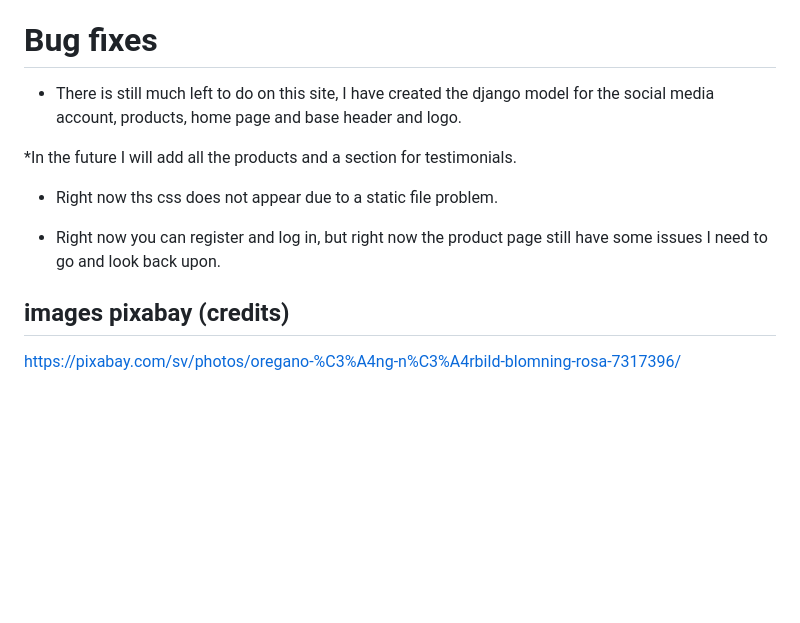
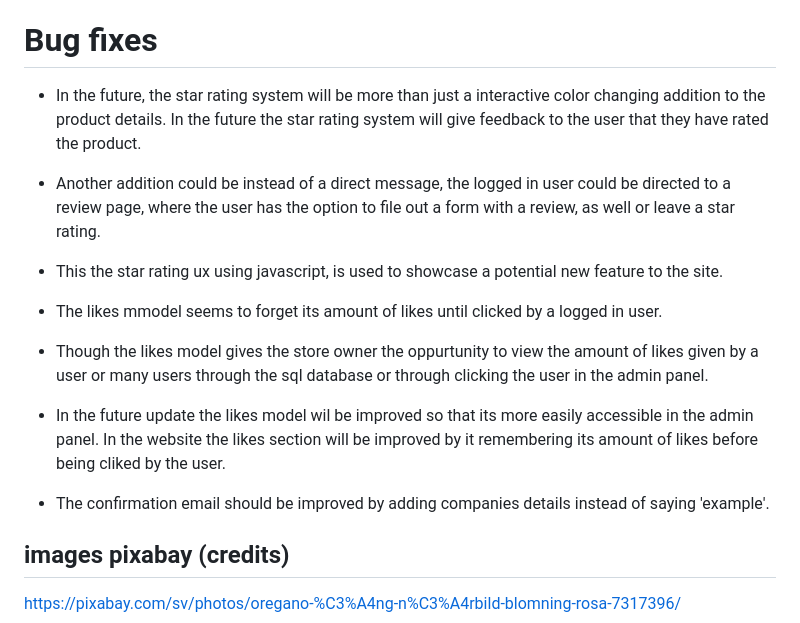
Before and after one commit to hnjw-png/oregano-oil, a Markdown page: README.md, the part around the change. GitHub-like rendering; blank space fills up the shorter version.

Commit message:
add bug fixes to readme

```diff
--- a/README.md
+++ b/README.md
@@ -390,15 +390,19 @@ There are some errors inside the validator but it does not effect the overall ef
 
 # Bug fixes
 
-* There is still much left to do on this site, I have created the django model for the social media account, products, home page and base header and logo.
+* In the future, the star rating system will be more than just a interactive color changing addition to the product details.  In the future the star rating system will give feedback to the user that they have rated the product.
 
-*In the future I will add all the products and a section for testimonials.
+* Another addition could be instead of a direct message, the logged in user could be directed to a review page, where the user has the option to file out a form with a review, as well or leave a star rating.
 
-* Right now ths css does not appear due to a static file problem.
+* This the star rating ux using javascript, is used to showcase a potential new feature to the site.
 
-* Right now you can register and log in, but right now the product page still have some issues I need to go and look back upon.
+* The likes mmodel seems to forget its amount of likes until clicked by a logged in user.
 
+* Though the likes model gives the store owner the oppurtunity to view the amount of likes given by a user or many users through the sql database or through clicking the user in the admin panel.
 
+* In the future update the likes model wil be improved so that its more easily accessible in the admin panel. In the website the likes section will be improved by it remembering its amount of likes before being cliked by the user.
+
+* The confirmation email should be improved by adding companies details instead of saying 'example'.
 ## images pixabay (credits)
 
 https://pixabay.com/sv/photos/oregano-%C3%A4ng-n%C3%A4rbild-blomning-rosa-7317396/
```
